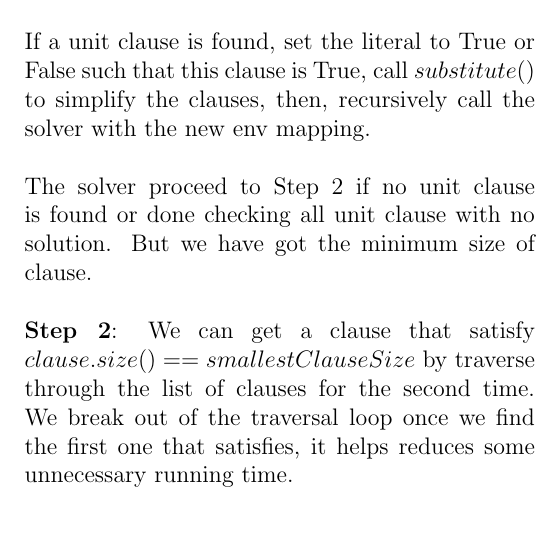
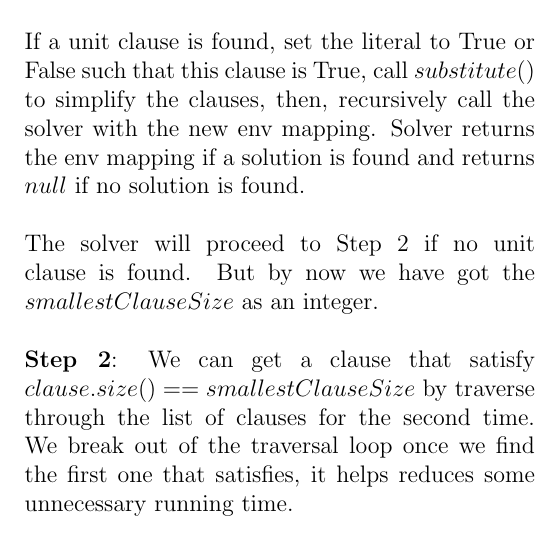
Before and after one commit to MarkHershey/SATSolver, a LaTeX document (2D-report/report.tex): part of one column of the page, cut so that both start at the same text. Compiled offline with pdfLaTeX.

Commit message:
Update Report

```diff
--- a/2D-report/report.tex
+++ b/2D-report/report.tex
@@ -42,11 +42,11 @@ In the meanwhile, keep track of the minimum size of clause
 (that contains the least number of literals). \\
 \\
 If a unit clause is found, set the literal to True or False such that this clause is True,
-call $substitute()$ to simplify the clauses, then, recursively call the solver with the new env mapping.\\
+call $substitute()$ to simplify the clauses, then, recursively call the solver with the new env mapping.
+Solver returns the env mapping if a solution is found and returns $null$ if no solution is found.\\
 \\
-The solver proceed to Step 2 if no unit clause is found or
-done checking all unit clause with no solution.
-But we have got the minimum size of clause. \\
+The solver will proceed to Step 2 if no unit clause is found.
+But by now we have got the $smallestClauseSize$ as an integer. \\
 \\
 \textbf{Step 2}: We can get a clause that satisfy $clause.size() == smallestClauseSize$
 by traverse through the list of clauses for the second time.
```
Also changed, not shown: 2D-report/report.pdf, 2 other files.
